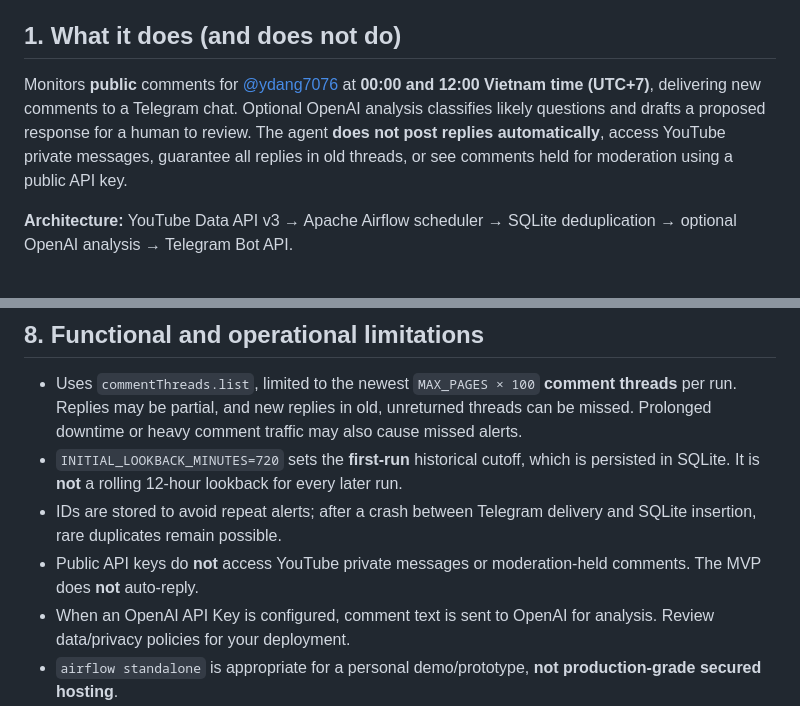
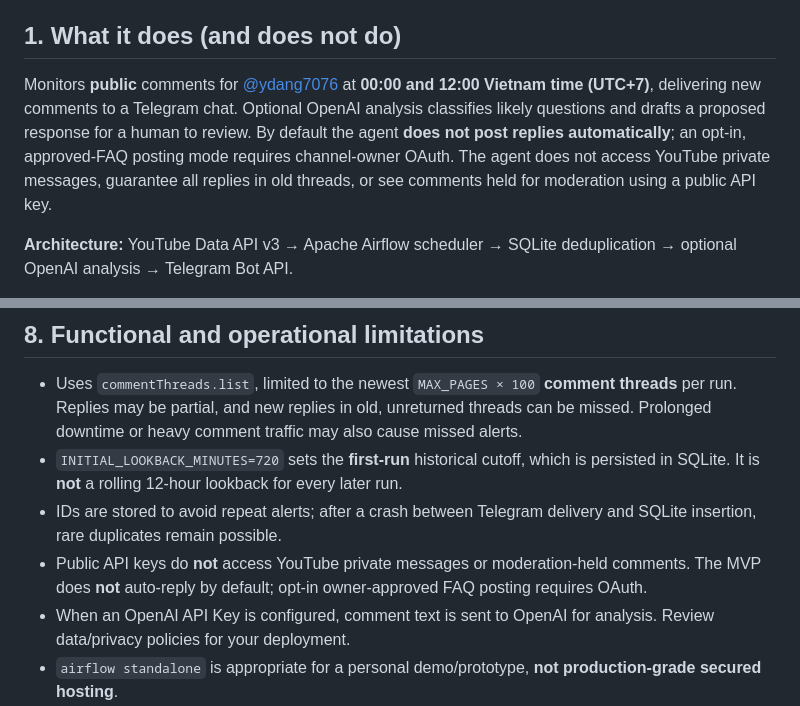
Before and after one commit to ydangishere/dev-projects, a Markdown page: youtube-airflow-agent/README.en.md, 2 parts joined by grey strips. Drawn GitHub-style.

Commit message:
Clarify optional auto-reply is disabled unless configured and authorized

```diff
--- a/youtube-airflow-agent/README.en.md
+++ b/youtube-airflow-agent/README.en.md
@@ -4,7 +4,7 @@
 
 ## 1. What it does (and does not do)
 
-Monitors **public** comments for [@ydang7076](https://www.youtube.com/@ydang7076) at **00:00 and 12:00 Vietnam time (UTC+7)**, delivering new comments to a Telegram chat. Optional OpenAI analysis classifies likely questions and drafts a proposed response for a human to review. The agent **does not post replies automatically**, access YouTube private messages, guarantee all replies in old threads, or see comments held for moderation using a public API key.
+Monitors **public** comments for [@ydang7076](https://www.youtube.com/@ydang7076) at **00:00 and 12:00 Vietnam time (UTC+7)**, delivering new comments to a Telegram chat. Optional OpenAI analysis classifies likely questions and drafts a proposed response for a human to review. By default the agent **does not post replies automatically**; an opt-in, approved-FAQ posting mode requires channel-owner OAuth. The agent does not access YouTube private messages, guarantee all replies in old threads, or see comments held for moderation using a public API key.
 
 **Architecture:** YouTube Data API v3 → Apache Airflow scheduler → SQLite deduplication → optional OpenAI analysis → Telegram Bot API.
 
@@ -135,7 +135,7 @@ The database lives at `/opt/airflow/state/comments.sqlite3` in the persistent `a
 - Uses `commentThreads.list`, limited to the newest `MAX_PAGES × 100` **comment threads** per run. Replies may be partial, and new replies in old, unreturned threads can be missed. Prolonged downtime or heavy comment traffic may also cause missed alerts.
 - `INITIAL_LOOKBACK_MINUTES=720` sets the **first-run** historical cutoff, which is persisted in SQLite. It is **not** a rolling 12-hour lookback for every later run.
 - IDs are stored to avoid repeat alerts; after a crash between Telegram delivery and SQLite insertion, rare duplicates remain possible.
-- Public API keys do **not** access YouTube private messages or moderation-held comments. The MVP does **not** auto-reply.
+- Public API keys do **not** access YouTube private messages or moderation-held comments. The MVP does **not** auto-reply by default; opt-in owner-approved FAQ posting requires OAuth.
 - When an OpenAI API Key is configured, comment text is sent to OpenAI for analysis. Review data/privacy policies for your deployment.
 - `airflow standalone` is appropriate for a personal demo/prototype, **not production-grade secured hosting**.
 
```
